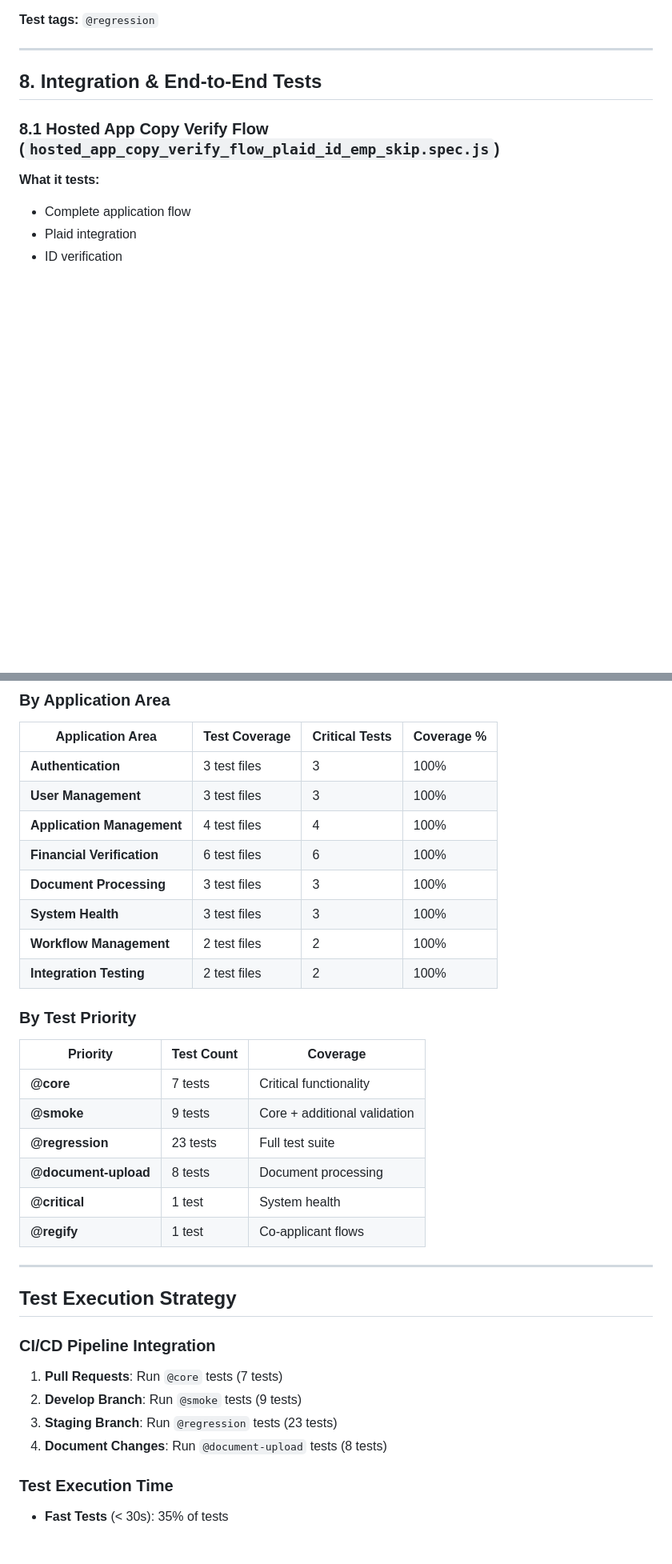
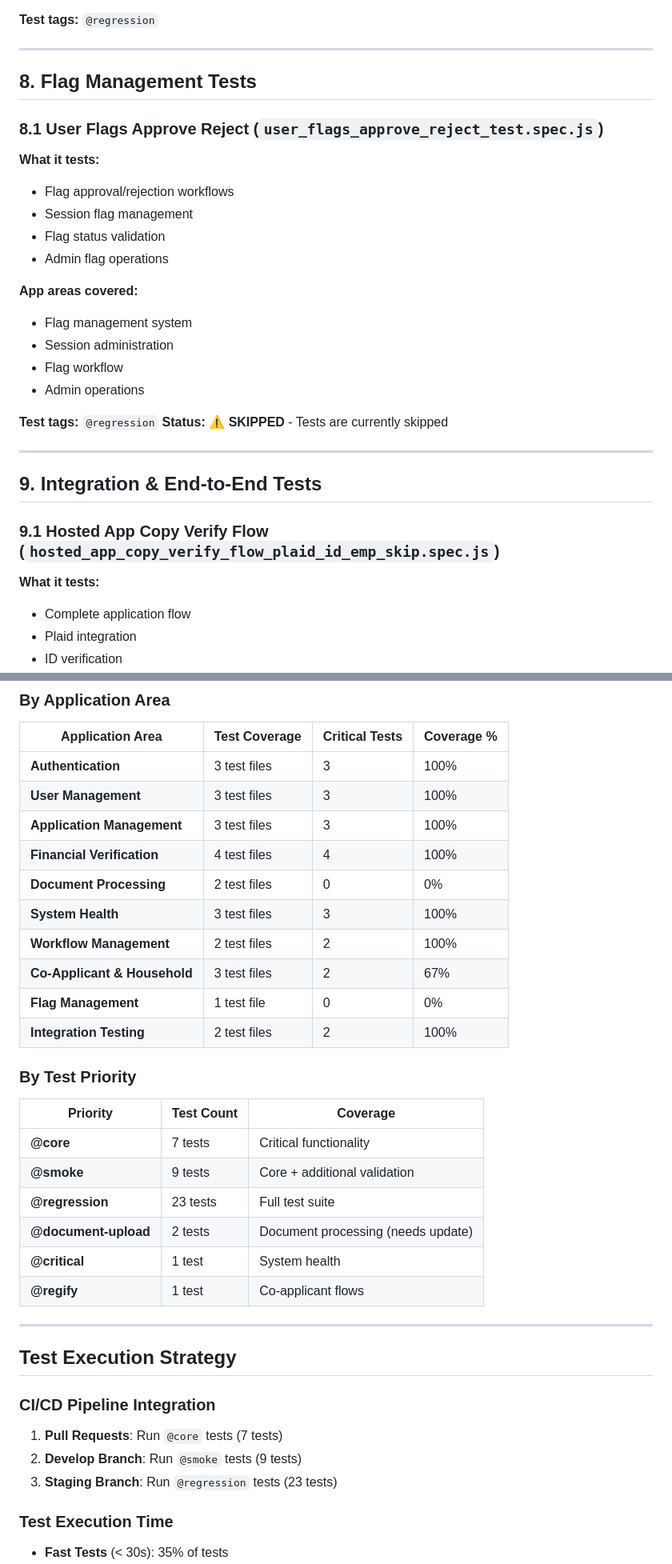
Before and after one commit to rentify-admin/web-app-ui-test-framework, a Markdown page: TEST_COVERAGE_DOCUMENT.md, 2 parts joined by grey strips. Shown: that part at 80% size. GitHub-like rendering; blank space fills up the shorter version.

```diff
--- a/TEST_COVERAGE_DOCUMENT.md
+++ b/TEST_COVERAGE_DOCUMENT.md
@@ -371,9 +376,29 @@ This document provides a comprehensive overview of the test coverage for the Ver
 
 ---
 
-## 8. Integration & End-to-End Tests
+## 8. Flag Management Tests
 
-### 8.1 Hosted App Copy Verify Flow (`hosted_app_copy_verify_flow_plaid_id_emp_skip.spec.js`)
+### 8.1 User Flags Approve Reject (`user_flags_approve_reject_test.spec.js`)
+**What it tests:**
+- Flag approval/rejection workflows
+- Session flag management
+- Flag status validation
+- Admin flag operations
+
+**App areas covered:**
+- Flag management system
+- Session administration
+- Flag workflow
+- Admin operations
+
+**Test tags:** `@regression`
+**Status:** ⚠️ **SKIPPED** - Tests are currently skipped
+
+---
+
+## 9. Integration & End-to-End Tests
+
+### 9.1 Hosted App Copy Verify Flow (`hosted_app_copy_verify_flow_plaid_id_emp_skip.spec.js`)
 **What it tests:**
 - Complete application flow
 - Plaid integration
@@ -415,11 +440,13 @@ This document provides a comprehensive overview of the test coverage for the Ver
 |------------------|---------------|----------------|------------|
 | **Authentication** | 3 test files | 3 | 100% |
 | **User Management** | 3 test files | 3 | 100% |
-| **Application Management** | 4 test files | 4 | 100% |
-| **Financial Verification** | 6 test files | 6 | 100% |
-| **Document Processing** | 3 test files | 3 | 100% |
+| **Application Management** | 3 test files | 3 | 100% |
+| **Financial Verification** | 4 test files | 4 | 100% |
+| **Document Processing** | 2 test files | 0 | 0% |
 | **System Health** | 3 test files | 3 | 100% |
 | **Workflow Management** | 2 test files | 2 | 100% |
+| **Co-Applicant & Household** | 3 test files | 2 | 67% |
+| **Flag Management** | 1 test file | 0 | 0% |
 | **Integration Testing** | 2 test files | 2 | 100% |
 
 ### By Test Priority
@@ -429,7 +456,7 @@ This document provides a comprehensive overview of the test coverage for the Ver
 | **@core** | 7 tests | Critical functionality |
 | **@smoke** | 9 tests | Core + additional validation |
 | **@regression** | 23 tests | Full test suite |
-| **@document-upload** | 8 tests | Document processing |
+| **@document-upload** | 2 tests | Document processing (needs update) |
 | **@critical** | 1 test | System health |
 | **@regify** | 1 test | Co-applicant flows |
 
@@ -442,7 +469,6 @@ This document provides a comprehensive overview of the test coverage for the Ver
 1. **Pull Requests**: Run `@core` tests (7 tests)
 2. **Develop Branch**: Run `@smoke` tests (9 tests)
 3. **Staging Branch**: Run `@regression` tests (23 tests)
-4. **Document Changes**: Run `@document-upload` tests (8 tests)
 
 ### Test Execution Time
 
```
Also changed, not shown: other parts of TEST_COVERAGE_DOCUMENT.md (+33 -39 lines).
